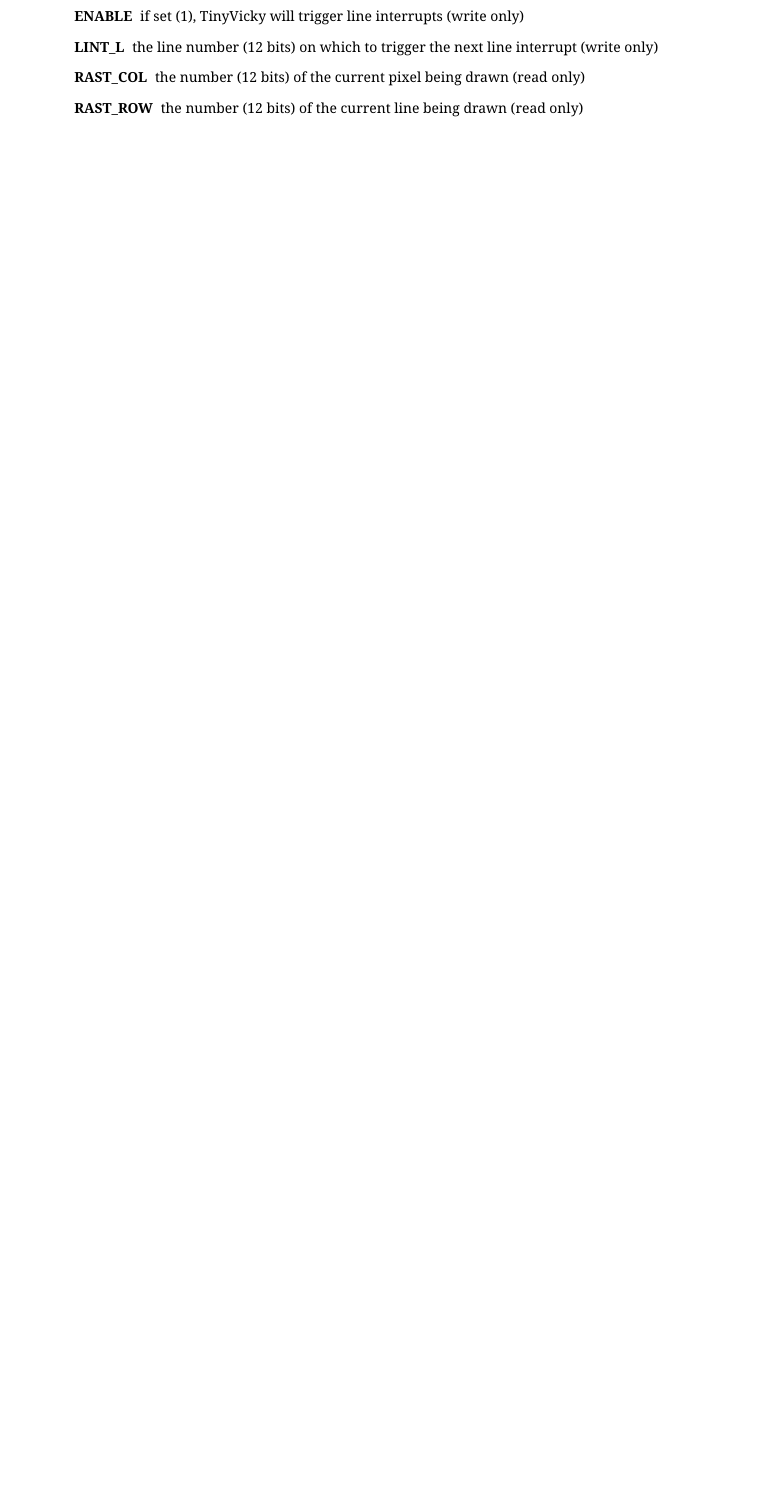
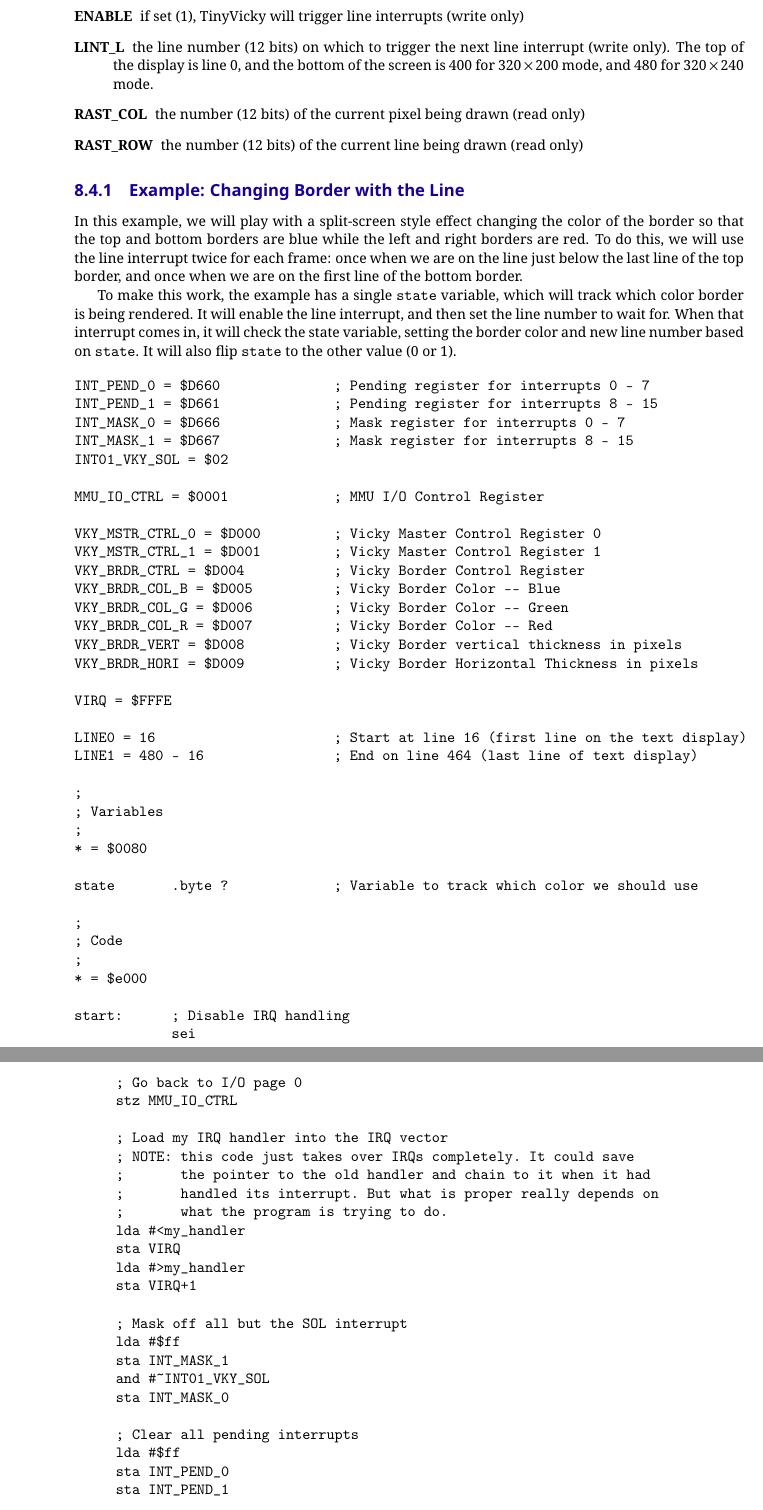
Before and after one commit to pweingar/F256Manual, a LaTeX thesis (tex/f256jr_ref.tex, which reads tex/vicky_misc.tex): part of page 45 of 87 before the commit and two parts of pages 45 and 46 of 89 after it, the two joined at a grey line, cut so that both start at the same text, the shorter picture padded with empty space. The pictures show the PDF file tex/f256jr_ref.pdf that the author committed with the source.

Commit message:
Add SOL example

```diff
--- a/tex/vicky_misc.tex
+++ b/tex/vicky_misc.tex
@@ -105,9 +105,81 @@ TinyVicky can trigger an interrupt when the display has reached a given raster l
 \begin{description}
     \item[ENABLE] if set (1), TinyVicky will trigger line interrupts (write only)
 
-    \item[LINT\_L] the line number (12 bits) on which to trigger the next line interrupt (write only)
+    \item[LINT\_L] the line number (12 bits) on which to trigger the next line interrupt (write only). The top of the display is line 0, and the bottom of the screen is 400 for $320 \times 200$ mode, and 480 for $320 \times 240$ mode.
 
     \item[RAST\_COL] the number (12 bits) of the current pixel being drawn (read only)
 
     \item[RAST\_ROW] the number (12 bits) of the current line being drawn (read only)
 \end{description}
+
+\example{Changing Border with the Line}
+In this example, we will play with a split-screen style effect changing the color of the border so that the top and bottom borders are blue while the left and right borders are red. To do this, we will use the line interrupt twice for each frame: once when we are on the line just below the last line of the top border, and once when we are on the first line of the bottom border.
+
+To make this work, the example has a single \verb+state+ variable, which will track which color border is being rendered. It will enable the line interrupt, and then set the line number to wait for. When that interrupt comes in, it will check the state variable, setting the border color and new line number based on \verb+state+. It will also flip \verb+state+ to the other value (0 or 1).
+
+\begin{verbatim}
+INT_PEND_0 = $D660              ; Pending register for interrupts 0 - 7
+INT_PEND_1 = $D661              ; Pending register for interrupts 8 - 15
+INT_MASK_0 = $D666              ; Mask register for interrupts 0 - 7
+INT_MASK_1 = $D667              ; Mask register for interrupts 8 - 15
+INT01_VKY_SOL = $02
+
+MMU_IO_CTRL = $0001             ; MMU I/O Control Register
+
+VKY_MSTR_CTRL_0 = $D000         ; Vicky Master Control Register 0
+VKY_MSTR_CTRL_1 = $D001         ; Vicky Master Control Register 1
+VKY_BRDR_CTRL = $D004           ; Vicky Border Control Register
+VKY_BRDR_COL_B = $D005          ; Vicky Border Color -- Blue
+VKY_BRDR_COL_G = $D006          ; Vicky Border Color -- Green
+VKY_BRDR_COL_R = $D007          ; Vicky Border Color -- Red
+VKY_BRDR_VERT = $D008           ; Vicky Border vertical thickness in pixels
+VKY_BRDR_HORI = $D009           ; Vicky Border Horizontal Thickness in pixels
+
+VIRQ = $FFFE
+
+LINE0 = 16                      ; Start at line 16 (first line on the text display)
+LINE1 = 480 - 16                ; End on line 464 (last line of text display)
+
+;
+; Variables
+;
+* = $0080
+
+state       .byte ?             ; Variable to track which color we should use
+
+;
+; Code
+;
+* = $e000
+
+start:      ; Disable IRQ handling
+            sei
+
+            ; Go back to I/O page 0
+            stz MMU_IO_CTRL
+
+            ; Load my IRQ handler into the IRQ vector
+            ; NOTE: this code just takes over IRQs completely. It could save
+            ;       the pointer to the old handler and chain to it when it had
+            ;       handled its interrupt. But what is proper really depends on
+            ;       what the program is trying to do.
+            lda #<my_handler
+            sta VIRQ
+            lda #>my_handler
+            sta VIRQ+1
+
+            ; Mask off all but the SOL interrupt
+            lda #$ff
+            sta INT_MASK_1
+            and #~INT01_VKY_SOL
+            sta INT_MASK_0
+
+            ; Clear all pending interrupts
+            lda #$ff
+            sta INT_PEND_0
+            sta INT_PEND_1
+
+            ; Make sure we're in text mode
+            lda #$01                ; enable TEXT
+            sta VKY_MSTR_CTRL_0     ; Save that to VICKY master control register 0
+            stz VKY_MSTR_CTRL_1
@@ -113,0 +196,3 @@ TinyVicky can trigger an interrupt when the display has reached a given raster l
+            sta VKY_BRDR_COL_B
+            sta VKY_BRDR_COL_G
+            stz VKY_BRDR_COL_R
@@ -113,0 +205 @@ TinyVicky can trigger an interrupt when the display has reached a given raster l
+            lda #>LINE0
@@ -113,0 +227,2 @@ TinyVicky can trigger an interrupt when the display has reached a given raster l
+            ; Switch to I/O page 0
+            stz MMU_IO_CTRL
@@ -113,0 +236 @@ TinyVicky can trigger an interrupt when the display has reached a given raster l
+            sta INT_PEND_0
@@ -114,3 +245,34 @@ TinyVicky can trigger an interrupt when the display has reached a given raster l
+            lda #>LINE0
+            sta VKY_LINE_NBR_H
+
+            lda #$80                ; Make the border blue
+            sta VKY_BRDR_COL_B
+            stz VKY_BRDR_COL_G
+            stz VKY_BRDR_COL_R
+            bra return
+
+is_zero:    lda #$01                ; Set the state to 1
+            sta state
+
+            lda #<LINE1             ; set the line to interrupt on
+            sta VKY_LINE_NBR_L
+            lda #>LINE1
+            sta VKY_LINE_NBR_H
+
+            lda #$80                ; Make the border red
+            sta VKY_BRDR_COL_R
+            stz VKY_BRDR_COL_G
+            stz VKY_BRDR_COL_B
+
+            ; Restore the system control register
+return:     pla
+            sta MMU_IO_CTRL
+
+            ; Return to the original code
+            pla
+            rti
+            .pend
+\end{verbatim}
 
 \section{Gamma Correction}
 
```
Also changed, not shown: tex/interrupts.tex (+2 -0 lines), examples/README.md, examples/ex_sol/Makefile (added), tex/f256jr_ref.pdf, tex/vicky_misc.tex (54 more changed lines), 2 other files.
